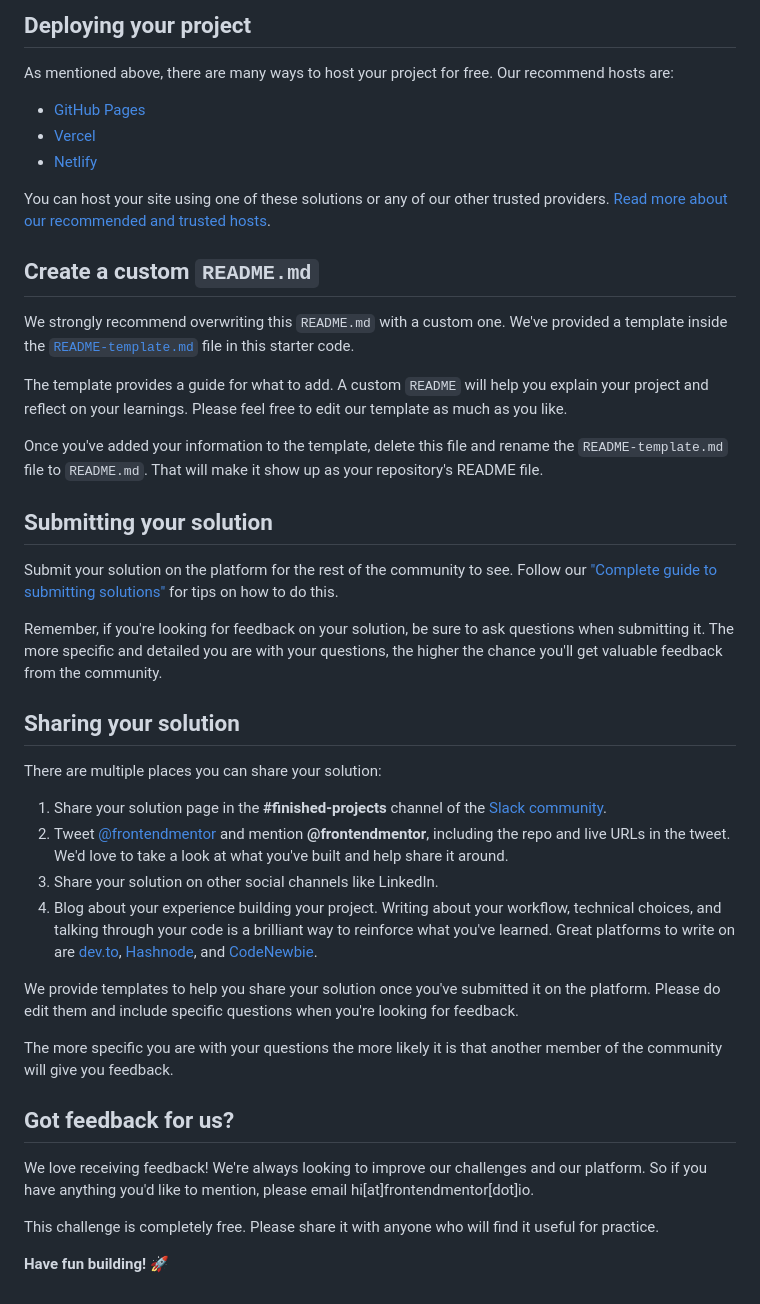
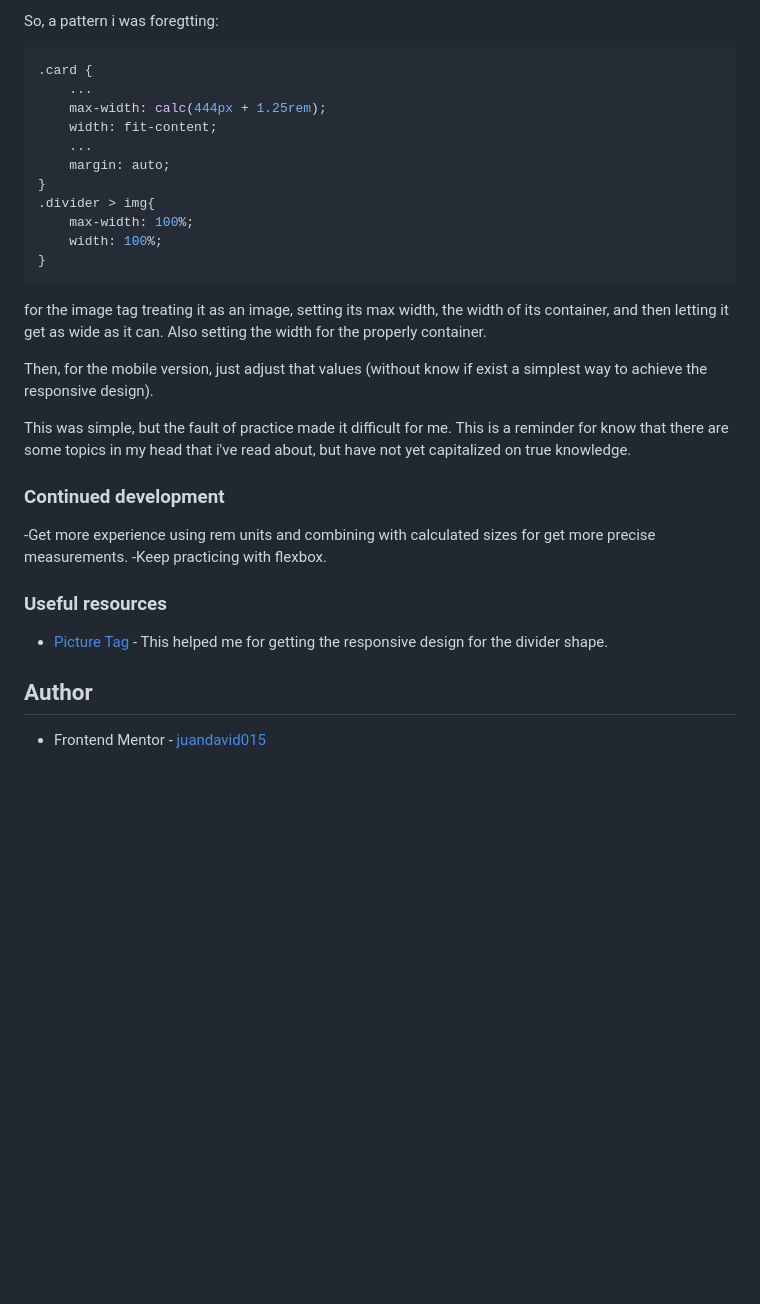
Before and after one commit to juandavid015/FrontendMentor-AdviceGeneratorApp-, a Markdown page: README.md, the part around the change printed below. Drawn GitHub-style; blank space fills up the shorter version.

````diff
--- a/README.md
+++ b/README.md
@@ -49,45 +50,36 @@ Feel free to use any workflow that you feel comfortable with. Below is a suggest
 
-## Deploying your project
+So, a pattern i was foregtting:
 
-As mentioned above, there are many ways to host your project for free. Our recommend hosts are:
+```css
+.card {
+    ...
+    max-width: calc(444px + 1.25rem);
+    width: fit-content;
+    ...
+    margin: auto;
+}
+.divider > img{
+    max-width: 100%;
+    width: 100%;
+}
+```
+for the image tag treating it as an image, setting its max width, the width of its container, and then letting it get as wide as it can. Also setting the width for the properly container.
 
-- [GitHub Pages](https://pages.github.com/)
-- [Vercel](https://vercel.com/)
-- [Netlify](https://www.netlify.com/)
+Then, for the mobile version, just adjust that values (without know if exist a simplest way to achieve the responsive design).
 
-You can host your site using one of these solutions or any of our other trusted providers. [Read more about our recommended and trusted hosts](https://medium.com/frontend-mentor/frontend-mentor-trusted-hosting-providers-bf000dfebe).
+This was simple, but the fault of practice made it difficult for me. This is a reminder for know that there are some topics in my head that i've read about, but have not yet capitalized on true knowledge.
 
-## Create a custom `README.md`
 
-We strongly recommend overwriting this `README.md` with a custom one. We've provided a template inside the [`README-template.md`](./README-template.md) file in this starter code.
+### Continued development
 
-The template provides a guide for what to add. A custom `README` will help you explain your project and reflect on your learnings. Please feel free to edit our template as much as you like.
+-Get more experience using rem units and combining with calculated sizes for get more precise measurements.
+-Keep practicing with flexbox.
 
-Once you've added your information to the template, delete this file and rename the `README-template.md` file to `README.md`. That will make it show up as your repository's README file.
+### Useful resources
 
-## Submitting your solution
+- [Picture Tag](https://www.w3schools.com/tags/tag_picture.asp) - This helped me for getting the responsive design for the divider shape.
 
-Submit your solution on the platform for the rest of the community to see. Follow our ["Complete guide to submitting solutions"](https://medium.com/frontend-mentor/a-complete-guide-to-submitting-solutions-on-frontend-mentor-ac6384162248) for tips on how to do this.
 
-Remember, if you're looking for feedback on your solution, be sure to ask questions when submitting it. The more specific and detailed you are with your questions, the higher the chance you'll get valuable feedback from the community.
+## Author
 
-## Sharing your solution
-
-There are multiple places you can share your solution:
-
-1. Share your solution page in the **#finished-projects** channel of the [Slack community](https://www.frontendmentor.io/slack).
-2. Tweet [@frontendmentor](https://twitter.com/frontendmentor) and mention **@frontendmentor**, including the repo and live URLs in the tweet. We'd love to take a look at what you've built and help share it around.
-3. Share your solution on other social channels like LinkedIn.
-4. Blog about your experience building your project. Writing about your workflow, technical choices, and talking through your code is a brilliant way to reinforce what you've learned. Great platforms to write on are [dev.to](https://dev.to/), [Hashnode](https://hashnode.com/), and [CodeNewbie](https://community.codenewbie.org/).
-
-We provide templates to help you share your solution once you've submitted it on the platform. Please do edit them and include specific questions when you're looking for feedback.
-
-The more specific you are with your questions the more likely it is that another member of the community will give you feedback.
-
-## Got feedback for us?
-
-We love receiving feedback! We're always looking to improve our challenges and our platform. So if you have anything you'd like to mention, please email hi[at]frontendmentor[dot]io.
-
-This challenge is completely free. Please share it with anyone who will find it useful for practice.
-
-**Have fun building!** 🚀
+- Frontend Mentor - [juandavid015](https://www.frontendmentor.io/profile/juandavid015)
````
Also changed, not shown: other parts of README.md (+29 -28 lines), README-template.md (deleted, +0 -112 lines), images/Desktop.png (added), 2 other files.
